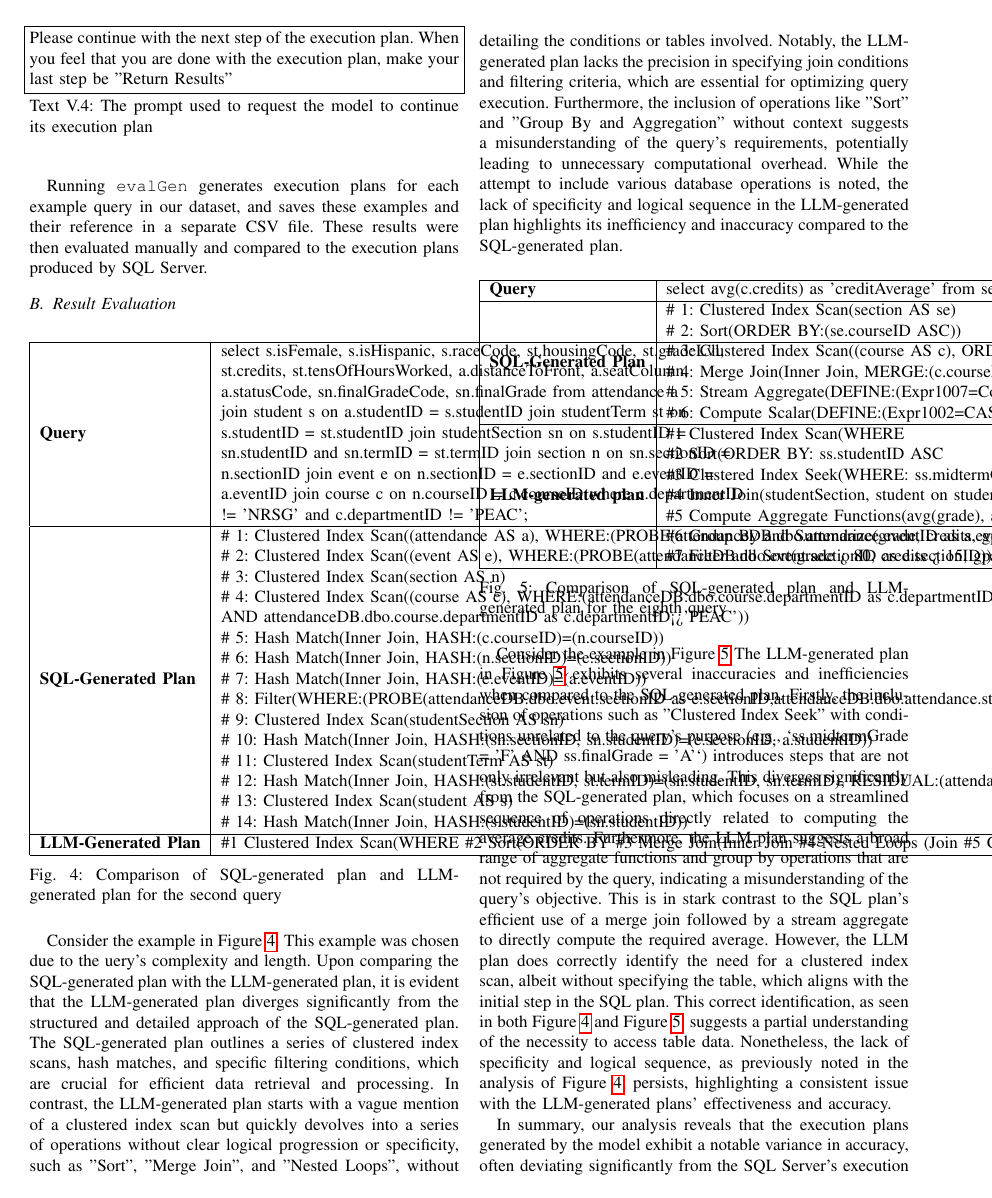
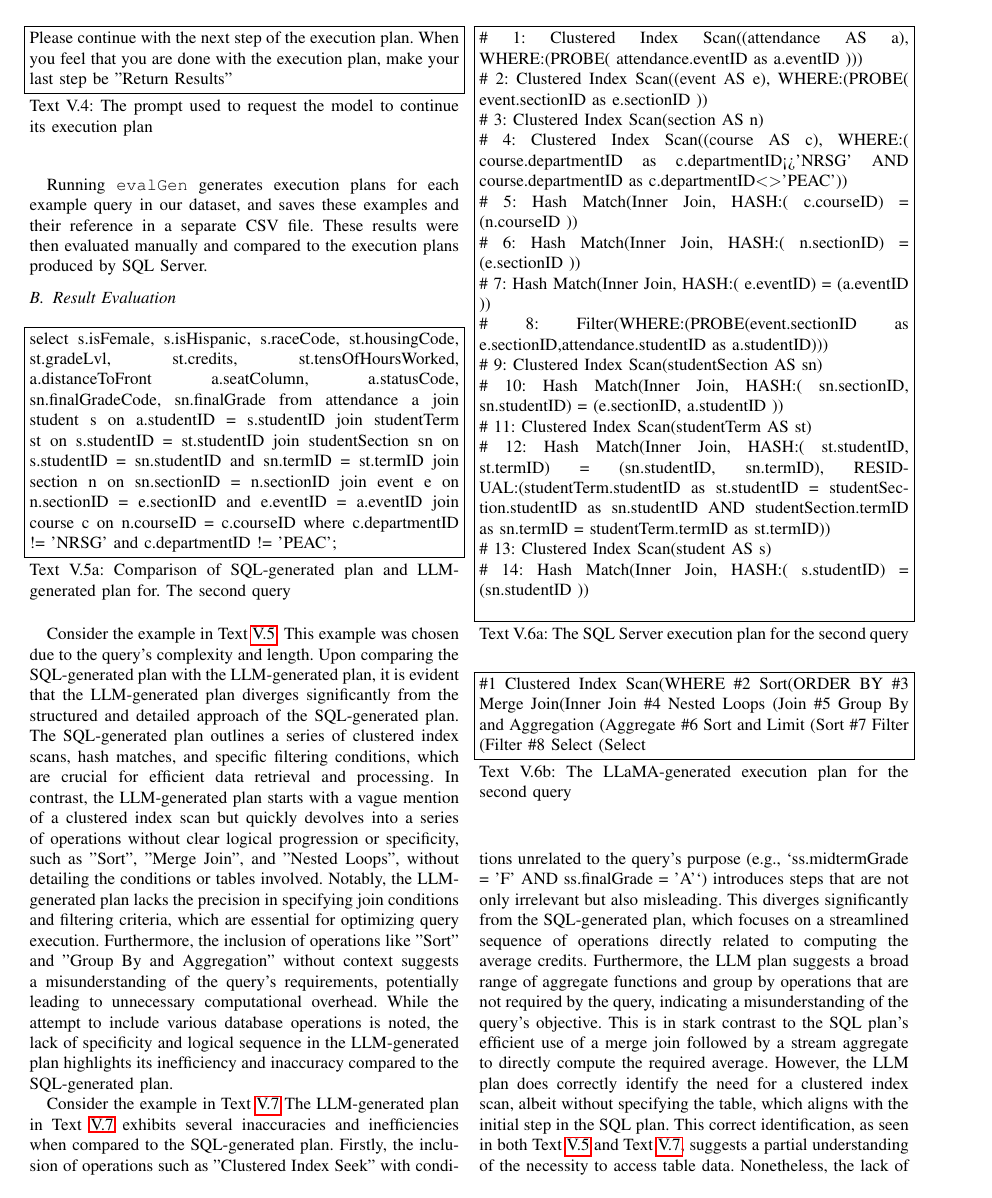
Before and after one commit to MatousAc/llamaExecPlan, a LaTeX paper (report/main.tex, which reads report/sections/results.tex, report/settings/customDeclarations.tex): page 8 of 11 before the commit and page 8 of 12 after it. Compiled offline with pdfLaTeX.

Commit message:
fixed figures

```diff
--- a/report/sections/results.tex
+++ b/report/sections/results.tex
@@ -89,31 +89,37 @@ We chose seven runs as a cutoff point because whenever the model was not natural
 Running \lstinline{evalGen} generates execution plans for each example query in our dataset, and saves these examples and their reference in a separate CSV file. These results were then evaluated manually and compared to the execution plans produced by SQL Server.
 
 \subsection{Result Evaluation}
+\begin{text}
+  \ContinuedFloat*
+  select s.isFemale, s.isHispanic, s.raceCode, st.housingCode, st.gradeLvl, st.credits, st.tensOfHoursWorked, a.distanceToFront a.seatColumn, a.statusCode, sn.finalGradeCode, sn.finalGrade from attendance a join student s on a.studentID = s.studentID join studentTerm st on s.studentID = st.studentID join studentSection sn on s.studentID = sn.studentID and sn.termID = st.termID join section n on sn.sectionID = n.sectionID join event e on n.sectionID = e.sectionID and e.eventID = a.eventID join course c on n.courseID = c.courseID where c.departmentID != 'NRSG' and c.departmentID != 'PEAC';
+  \caption{Comparison of SQL-generated plan and LLM-generated plan for. The second query}
+  \label{text:sqlVsLlamaPlan2}
+\end{text}
 
-\begin{figure}[H]
-\centering
-\begin{tabular}{|l|l|}
-\hline
-\textbf{Query} & \begin{tabular}[c]{@{}l@{}}select s.isFemale, s.isHispanic, s.raceCode, st.housingCode, st.gradeLvl,\\ st.credits, st.tensOfHoursWorked, a.distanceToFront, a.seatColumn,\\ a.statusCode, sn.finalGradeCode, sn.finalGrade from attendance a\\ join student s on a.studentID = s.studentID join studentTerm st on\\ s.studentID = st.studentID join studentSection sn on s.studentID =\\ sn.studentID and sn.termID = st.termID join section n on sn.sectionID =\\ n.sectionID join event e on n.sectionID = e.sectionID and e.eventID =\\ a.eventID join course c on n.courseID = c.courseID where c.departmentID\\ != 'NRSG' and c.departmentID != 'PEAC';\end{tabular} \\ \hline
-\textbf{SQL-Generated Plan} & \begin{tabular}[c]{@{}l@{}}\# 1: Clustered Index Scan((attendance AS a), WHERE:(PROBE(attendanceDB.dbo.attendance.eventID as a.eventID)))\\ \# 2: Clustered Index Scan((event AS e), WHERE:(PROBE(attendanceDB.dbo.event.sectionID as e.sectionID)))\\ \# 3: Clustered Index Scan(section AS n)\\ \# 4: Clustered Index Scan((course AS c), WHERE:(attendanceDB.dbo.course.departmentID as c.departmentID<>'NRSG'\\ AND attendanceDB.dbo.course.departmentID as c.departmentID<>'PEAC'))\\ \# 5: Hash Match(Inner Join, HASH:(c.courseID)=(n.courseID))\\ \# 6: Hash Match(Inner Join, HASH:(n.sectionID)=(e.sectionID))\\ \# 7: Hash Match(Inner Join, HASH:(e.eventID)=(a.eventID))\\ \# 8: Filter(WHERE:(PROBE(attendanceDB.dbo.event.sectionID as e.sectionID,attendanceDB.dbo.attendance.studentID as a.studentID)))\\ \# 9: Clustered Index Scan(studentSection AS sn)\\ \# 10: Hash Match(Inner Join, HASH:(sn.sectionID, sn.studentID)=(e.sectionID, a.studentID))\\ \# 11: Clustered Index Scan(studentTerm AS st)\\ \# 12: Hash Match(Inner Join, HASH:(st.studentID, st.termID)=(sn.studentID, sn.termID), RESIDUAL:(attendanceDB.dbo.studentTerm.studentID as st.studentID=attendanceDB.dbo.studentSection.studentID as sn.studentID AND attendanceDB.dbo.studentSection.termID as sn.termID=attendanceDB.dbo.studentTerm.termID as st.termID))\\ \# 13: Clustered Index Scan(student AS s)\\ \# 14: Hash Match(Inner Join, HASH:(s.studentID)=(sn.studentID))\end{tabular} \\ \hline
-\textbf{LLM-Generated Plan} & \begin{tabular}[c]{@{}l@{}}\#1 Clustered Index Scan(WHERE \#2 Sort(ORDER BY \#3 Merge Join(Inner Join \#4 Nested Loops (Join \#5 Group By and Aggregation (Aggregate \#6 Sort and Limit (Sort \#7 Filter (Filter \#8 Select (Select\end{tabular} \\ \hline
-\end{tabular}
-\caption{Comparison of SQL-generated plan and LLM-generated plan for the second query}
-\label{fig:sql_vs_llama_plan_2}
-\end{figure}
+\begin{text}
+  \ContinuedFloat*
+  \# 1: Clustered Index Scan((attendance AS a), WHERE:(PROBE( attendance.eventID as a.eventID )))\\
+  \# 2: Clustered Index Scan((event AS e), WHERE:(PROBE( event.sectionID as e.sectionID ))\\
+  \# 3: Clustered Index Scan(section AS n)\\
+  \# 4: Clustered Index Scan((course AS c), WHERE:( course.departmentID as c.departmentID<>'NRSG' AND course.departmentID as c.departmentID$<>$'PEAC'))\\
+  \# 5: Hash Match(Inner Join, HASH:( c.courseID) = (n.courseID ))\\
+  \# 6: Hash Match(Inner Join, HASH:( n.sectionID) = (e.sectionID ))\\
+  \# 7: Hash Match(Inner Join, HASH:( e.eventID) = (a.eventID ))\\
+  \# 8: Filter(WHERE:(PROBE(event.sectionID as e.sectionID,attendance.studentID as a.studentID)))\\
+  \# 9: Clustered Index Scan(studentSection AS sn)\\
+  \# 10: Hash Match(Inner Join, HASH:( sn.sectionID, sn.studentID) = (e.sectionID, a.studentID ))\\
+  \# 11: Clustered Index Scan(studentTerm AS st)\\
+  \# 12: Hash Match(Inner Join, HASH:( st.studentID, st.termID) = (sn.studentID, sn.termID), RESIDUAL:(studentTerm.studentID as st.studentID = studentSection.studentID as sn.studentID AND studentSection.termID as sn.termID = studentTerm.termID as st.termID))\\
+  \# 13: Clustered Index Scan(student AS s)\\
+  \# 14: Hash Match(Inner Join, HASH:( s.studentID) = (sn.studentID ))\\
+  \caption{The SQL Server execution plan for the second query}
+\end{text}
 
-Consider the example in Figure \ref{fig:sql_vs_llama_plan_2}. This example was chosen due to the uery's complexity and length. Upon comparing the SQL-generated plan with the LLM-generated plan, it is evident that the LLM-generated plan diverges significantly from the structured and detailed approach of the SQL-generated plan. The SQL-generated plan outlines a series of clustered index scans, hash matches, and specific filtering conditions, which are crucial for efficient data retrieval and processing. In contrast, the LLM-generated plan starts with a vague mention of a clustered index scan but quickly devolves into a series of operations without clear logical progression or specificity, such as "Sort", "Merge Join", and "Nested Loops", without detailing the conditions or tables involved. Notably, the LLM-generated plan lacks the precision in specifying join conditions and filtering criteria, which are essential for optimizing query execution. Furthermore, the inclusion of operations like "Sort" and "Group By and Aggregation" without context suggests a misunderstanding of the query's requirements, potentially leading to unnecessary computational overhead. While the attempt to include various database operations is noted, the lack of specificity and logical sequence in the LLM-generated plan highlights its inefficiency and inaccuracy compared to the SQL-generated plan.
+\begin{text}
+  \ContinuedFloat
+  \#1 Clustered Index Scan(WHERE \#2 Sort(ORDER BY \#3 Merge Join(Inner Join \#4 Nested Loops (Join \#5 Group By and Aggregation (Aggregate \#6 Sort and Limit (Sort \#7 Filter (Filter \#8 Select (Select
+  \caption{The LLaMA-generated execution plan for the second query}
+\end{text}
 
-\begin{figure}[H]
-\centering
-\begin{tabular}{|l|l|}
-\hline
-\textbf{Query} & \begin{tabular}[c]{@{}l@{}}select avg(c.credits) as 'creditAverage' from section se join course c on se.courseID = c.courseID;\end{tabular} \\ \hline
-\textbf{SQL-Generated Plan} & \begin{tabular}[c]{@{}l@{}}\# 1: Clustered Index Scan(section AS se)\\ \# 2: Sort(ORDER BY:(se.courseID ASC))\\ \# 3: Clustered Index Scan((course AS c), ORDERED FORWARD)\\ \# 4: Merge Join(Inner Join, MERGE:(c.courseID)=(se.courseID), RESIDUAL:(attendanceDB.dbo.course.courseID as c.courseID=attendanceDB.dbo.section.courseID as se.courseID))\\ \# 5: Stream Aggregate(DEFINE:(Expr1007=Count(*), Expr1008=SUM(attendanceDB.dbo.course.credits as c.credits)))\\ \# 6: Compute Scalar(DEFINE:(Expr1002=CASE WHEN Expr1007=(0) THEN NULL ELSE Expr1008/CONVERT\_IMPLICIT(int,Expr1007,0) END))\end{tabular} \\ \hline
-\textbf{LLM-generated plan} & \begin{tabular}[c]{@{}l@{}}\#1 Clustered Index Scan(WHERE\\ \#2 Sort(ORDER BY: ss.studentID ASC\\ \#3 Clustered Index Seek(WHERE: ss.midtermGrade = 'F' AND ss.finalGrade = 'A'\\ \#4 Inner Join(studentSection, student on studentSection.studentID = student.studentID\\ \#5 Compute Aggregate Functions(avg(grade), avg(credits), avg(gpa), avg(class), avg(department), avg(major), avg(minor), avg(concentration), avg(award), avg(scholarship), avg(honor)\\ \#6 Group By and Summarize(grade, credits, gpa, class, department, major, minor, concentration, award, scholarship, honor\\ \#7 Filter and Sort(grade > 80, credits > 15, gpa > 3.5, class in ('A', 'B', 'C'), department in ('CS', 'Math', 'Eng'), major in ('CS', 'Math'), minor in ('CS', 'Eng'), concentration in ('AI', 'DataSci'), award > 500, scholarship\end{tabular} \\ \hline
-\end{tabular}
-\caption{Comparison of SQL-generated plan and LLM-generated plan for the eighth query}
-\label{fig:sql_vs_llama_plan_3}
-\end{figure}
+Consider the example in Text \ref{text:sqlVsLlamaPlan2}. This example was chosen due to the query's complexity and length. Upon comparing the SQL-generated plan with the LLM-generated plan, it is evident that the LLM-generated plan diverges significantly from the structured and detailed approach of the SQL-generated plan. The SQL-generated plan outlines a series of clustered index scans, hash matches, and specific filtering conditions, which are crucial for efficient data retrieval and processing. In contrast, the LLM-generated plan starts with a vague mention of a clustered index scan but quickly devolves into a series of operations without clear logical progression or specificity, such as "Sort", "Merge Join", and "Nested Loops", without detailing the conditions or tables involved. Notably, the LLM-generated plan lacks the precision in specifying join conditions and filtering criteria, which are essential for optimizing query execution. Furthermore, the inclusion of operations like "Sort" and "Group By and Aggregation" without context suggests a misunderstanding of the query's requirements, potentially leading to unnecessary computational overhead. While the attempt to include various database operations is noted, the lack of specificity and logical sequence in the LLM-generated plan highlights its inefficiency and inaccuracy compared to the SQL-generated plan.
 
-Consider the example in Figure \ref{fig:sql_vs_llama_plan_3} The LLM-generated plan in Figure \ref{fig:sql_vs_llama_plan_3} exhibits several inaccuracies and inefficiencies when compared to the SQL-generated plan. Firstly, the inclusion of operations such as "Clustered Index Seek" with conditions unrelated to the query's purpose (e.g., `ss.midtermGrade = 'F' AND ss.finalGrade = 'A'`) introduces steps that are not only irrelevant but also misleading. This diverges significantly from the SQL-generated plan, which focuses on a streamlined sequence of operations directly related to computing the average credits. Furthermore, the LLM plan suggests a broad range of aggregate functions and group by operations that are not required by the query, indicating a misunderstanding of the query's objective. This is in stark contrast to the SQL plan's efficient use of a merge join followed by a stream aggregate to directly compute the required average. However, the LLM plan does correctly identify the need for a clustered index scan, albeit without specifying the table, which aligns with the initial step in the SQL plan. This correct identification, as seen in both Figure \ref{fig:sql_vs_llama_plan_2} and Figure \ref{fig:sql_vs_llama_plan_3}, suggests a partial understanding of the necessity to access table data. Nonetheless, the lack of specificity and logical sequence, as previously noted in the analysis of Figure \ref{fig:sql_vs_llama_plan_2}, persists, highlighting a consistent issue with the LLM-generated plans' effectiveness and accuracy.
@@ -120,3 +156,4 @@ Consider the example in Figure \ref{fig:sql_vs_llama_plan_3} The LLM-generated p
+Consider the example in Text \ref{text:sqlVsLlamaPlan3} The LLM-generated plan in Text \ref{text:sqlVsLlamaPlan3} exhibits several inaccuracies and inefficiencies when compared to the SQL-generated plan. Firstly, the inclusion of operations such as "Clustered Index Seek" with conditions unrelated to the query's purpose (e.g., `ss.midtermGrade = 'F' AND ss.finalGrade = 'A'`) introduces steps that are not only irrelevant but also misleading. This diverges significantly from the SQL-generated plan, which focuses on a streamlined sequence of operations directly related to computing the average credits. Furthermore, the LLM plan suggests a broad range of aggregate functions and group by operations that are not required by the query, indicating a misunderstanding of the query's objective. This is in stark contrast to the SQL plan's efficient use of a merge join followed by a stream aggregate to directly compute the required average. However, the LLM plan does correctly identify the need for a clustered index scan, albeit without specifying the table, which aligns with the initial step in the SQL plan. This correct identification, as seen in both Text \ref{text:sqlVsLlamaPlan2} and Text \ref{text:sqlVsLlamaPlan3}, suggests a partial understanding of the necessity to access table data. Nonetheless, the lack of specificity and logical sequence, as previously noted in the analysis of Text \ref{text:sqlVsLlamaPlan2}, persists, highlighting a consistent issue with the LLM-generated plans' effectiveness and accuracy.
 
 In summary, our analysis reveals that the execution plans generated by the model exhibit a notable variance in accuracy, often deviating significantly from the SQL Server's execution plans. These deviations manifest through the inclusion of both relevant and irrelevant steps, with some plans incorporating operations that are either not pertinent to the queries at hand or overly simplified. Notably, certain plans introduce operations that compromise performance efficiency, such as unnecessary sorting and filtering, which could inadvertently elevate computational costs. Furthermore, the suggested sequences of operations occasionally pave the way for inefficient data access patterns or employ processing strategies that diverge from established best practices in database query optimization.
 
--- a/report/settings/customDeclarations.tex
+++ b/report/settings/customDeclarations.tex
@@ -44,3 +44,7 @@ literate =    {---}{{\ProcessThreeDashes}}3
 % {env name}{placement}{file output}[outer counter]
 \newfloat{text}{ht}{lop}[section]
 \floatname{text}{Text}
+
+% set up continued floats
+\DeclareCaptionLabelFormat{cont}{#1~#2\alph{ContinuedFloat}}
+\captionsetup[ContinuedFloat]{labelformat=cont}
```
Also changed, not shown: report/sections/results.tex (30 more changed lines), 1 other file.
